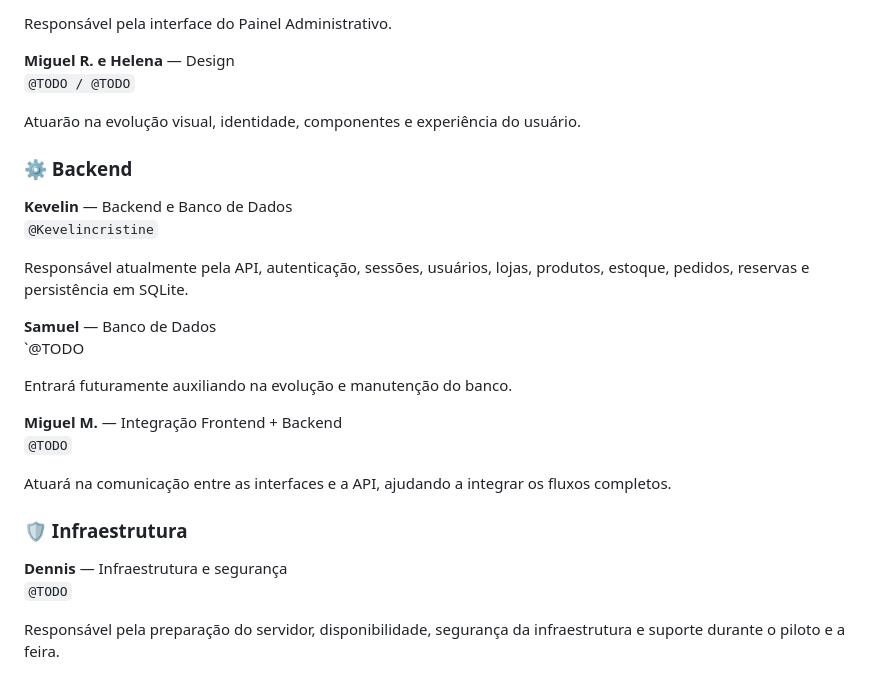
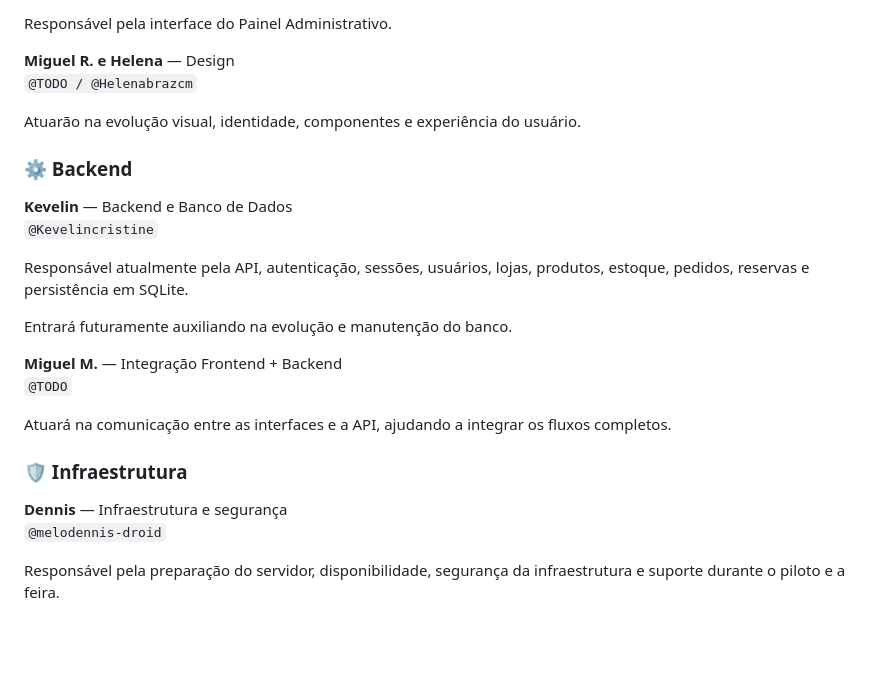
Before and after one commit to Kevelincristine/Sistema-de-Reservas-para-a-Feira-Empreendedora, a Markdown page: README.md, the part around the change. GitHub-like rendering; blank space fills up the shorter version.

Commit message:
Revise team member usernames in README
Updated team member references in README.md.

```diff
--- a/README.md
+++ b/README.md
@@ -261,7 +261,7 @@ Responsável pelo Portal do Parceiro e pelas interfaces utilizadas pelas lojas.
 Responsável pela interface do Painel Administrativo.
 
 **Miguel R. e Helena** — Design
-`@TODO / @TODO`
+`@TODO / @Helenabrazcm`
 
 Atuarão na evolução visual, identidade, componentes e experiência do usuário.
 
@@ -271,9 +271,6 @@ Atuarão na evolução visual, identidade, componentes e experiência do usuári
 `@Kevelincristine`
 
 Responsável atualmente pela API, autenticação, sessões, usuários, lojas, produtos, estoque, pedidos, reservas e persistência em SQLite.
-
-**Samuel** — Banco de Dados
-`@TODO
 
 Entrará futuramente auxiliando na evolução e manutenção do banco.
 
@@ -285,7 +282,7 @@ Atuará na comunicação entre as interfaces e a API, ajudando a integrar os flu
 ### 🛡️ Infraestrutura
 
 **Dennis** — Infraestrutura e segurança
-`@TODO`
+`@melodennis-droid`
 
 Responsável pela preparação do servidor, disponibilidade, segurança da infraestrutura e suporte durante o piloto e a feira.
 
```
